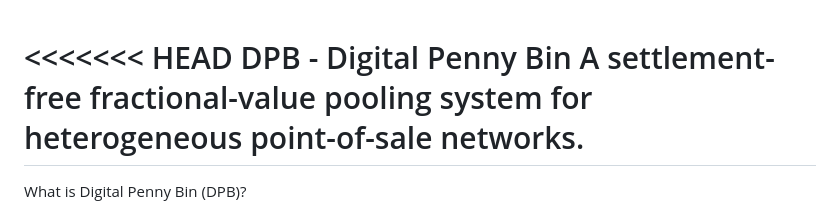
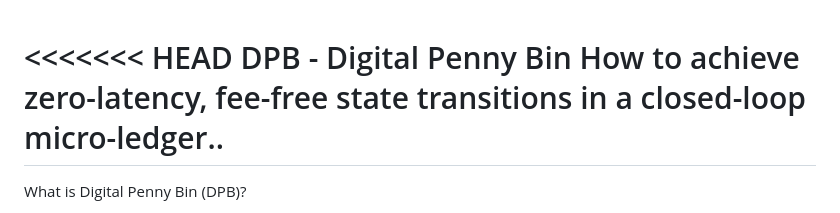
Before and after one commit to lefteri28-afk/digital-penny-bin, a Markdown page: README.md, the part around the change. Rendered like a GitHub page.

```diff
--- a/README.md
+++ b/README.md
@@ -1,6 +1,6 @@
 <<<<<<< HEAD
 DPB - Digital Penny Bin
-A settlement-free fractional-value pooling system for heterogeneous point-of-sale networks.
+How to achieve zero-latency, fee-free state transitions in a closed-loop micro-ledger..
 =======
 What is Digital Penny Bin (DPB)?
 
```
